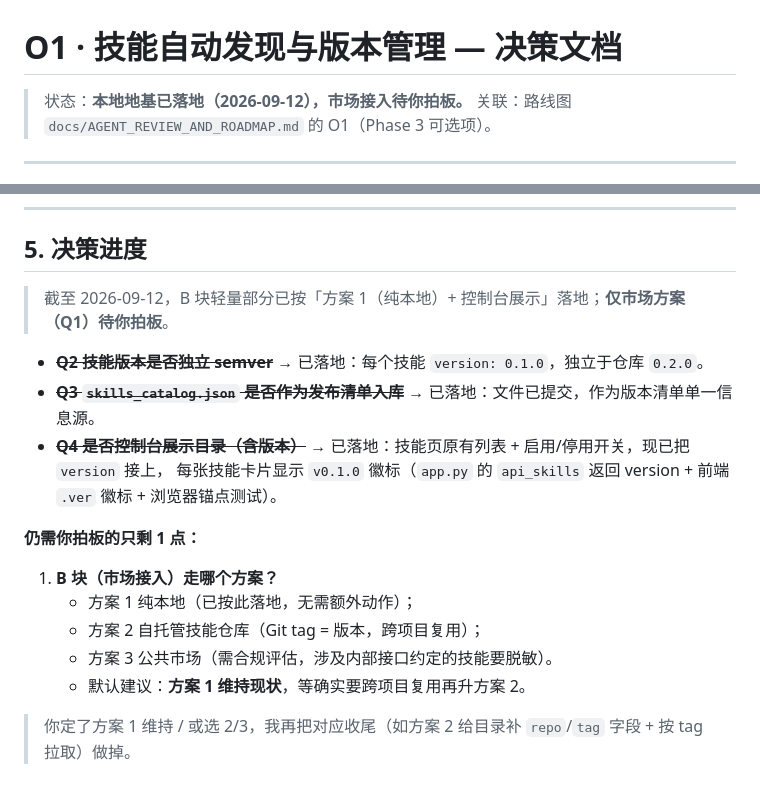
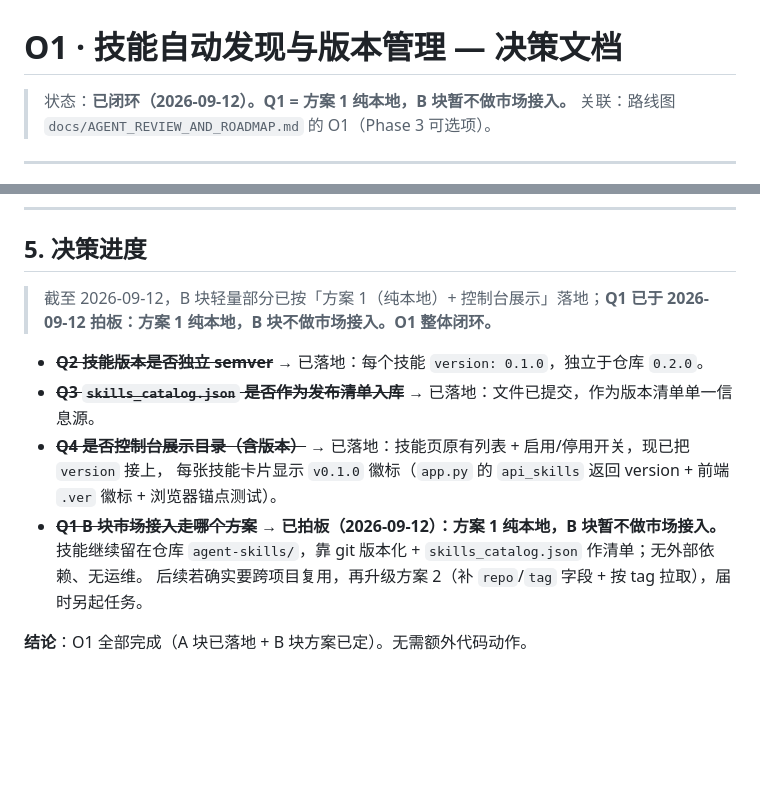
Before and after one commit to chawuciren626-hash/software_testing_agent, a Markdown page: docs/O1_SKILL_MARKET_AND_VERSIONING.md, 2 parts joined by grey strips. Drawn GitHub-style; blank space fills up the shorter version.

```diff
--- a/docs/O1_SKILL_MARKET_AND_VERSIONING.md
+++ b/docs/O1_SKILL_MARKET_AND_VERSIONING.md
@@ -1,6 +1,6 @@
 # O1 · 技能自动发现与版本管理 — 决策文档
 
-> 状态：**本地地基已落地（2026-09-12），市场接入待你拍板。**
+> 状态：**已闭环（2026-09-12）。Q1 = 方案 1 纯本地，B 块暂不做市场接入。**
 > 关联：路线图 `docs/AGENT_REVIEW_AND_ROADMAP.md` 的 O1（Phase 3 可选项）。
 
 ---
@@ -73,19 +73,14 @@
 
 ## 5. 决策进度
 
-> 截至 2026-09-12，B 块轻量部分已按「方案 1（纯本地）+ 控制台展示」落地；**仅市场方案（Q1）待你拍板**。
+> 截至 2026-09-12，B 块轻量部分已按「方案 1（纯本地）+ 控制台展示」落地；**Q1 已于 2026-09-12 拍板：方案 1 纯本地，B 块不做市场接入。O1 整体闭环。**
 
 - ~~**Q2 技能版本是否独立 semver**~~ → 已落地：每个技能 `version: 0.1.0`，独立于仓库 `0.2.0`。
 - ~~**Q3 `skills_catalog.json` 是否作为发布清单入库**~~ → 已落地：文件已提交，作为版本清单单一信息源。
 - ~~**Q4 是否控制台展示目录（含版本）**~~ → 已落地：技能页原有列表 + 启用/停用开关，现已把 `version` 接上，
   每张技能卡片显示 `v0.1.0` 徽标（`app.py` 的 `api_skills` 返回 version + 前端 `.ver` 徽标 + 浏览器锚点测试）。
+- ~~**Q1 B 块市场接入走哪个方案**~~ → **已拍板（2026-09-12）：方案 1 纯本地，B 块暂不做市场接入。**
+  技能继续留在仓库 `agent-skills/`，靠 git 版本化 + `skills_catalog.json` 作清单；无外部依赖、无运维。
+  后续若确实要跨项目复用，再升级方案 2（补 `repo`/`tag` 字段 + 按 tag 拉取），届时另起任务。
 
-**仍需你拍板的只剩 1 点：**
-
-1. **B 块（市场接入）走哪个方案？**
-   - 方案 1 纯本地（已按此落地，无需额外动作）；
-   - 方案 2 自托管技能仓库（Git tag = 版本，跨项目复用）；
-   - 方案 3 公共市场（需合规评估，涉及内部接口约定的技能要脱敏）。
-   - 默认建议：**方案 1 维持现状**，等确实要跨项目复用再升方案 2。
-
-> 你定了方案 1 维持 / 或选 2/3，我再把对应收尾（如方案 2 给目录补 `repo`/`tag` 字段 + 按 tag 拉取）做掉。
+**结论**：O1 全部完成（A 块已落地 + B 块方案已定）。无需额外代码动作。
```
Also changed, not shown: docs/AGENT_REVIEW_AND_ROADMAP.md (+2 -2 lines).
